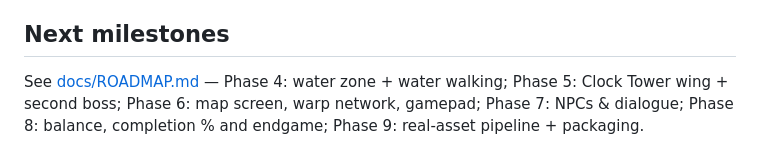
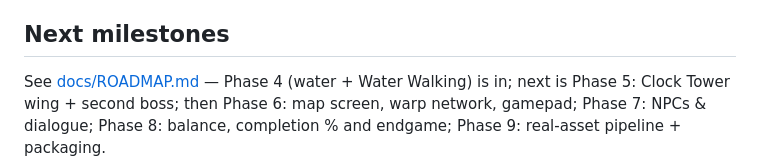
Before and after one commit to flaviohbonfim/castle-of-sorrow, a Markdown page: README.md, the part around the change. Drawn GitHub-style.

Commit message:
docs: mark Phase 4 done in README milestones

```diff
--- a/README.md
+++ b/README.md
@@ -93,7 +93,7 @@ enemies respawn on room entry, classic style.
 
 ## Next milestones
 
-See [docs/ROADMAP.md](docs/ROADMAP.md) — Phase 4: water zone + water
-walking; Phase 5: Clock Tower wing + second boss; Phase 6: map screen,
-warp network, gamepad; Phase 7: NPCs & dialogue; Phase 8: balance,
+See [docs/ROADMAP.md](docs/ROADMAP.md) — Phase 4 (water + Water Walking) is
+in; next is Phase 5: Clock Tower wing + second boss; then Phase 6: map
+screen, warp network, gamepad; Phase 7: NPCs & dialogue; Phase 8: balance,
 completion % and endgame; Phase 9: real-asset pipeline + packaging.
```
